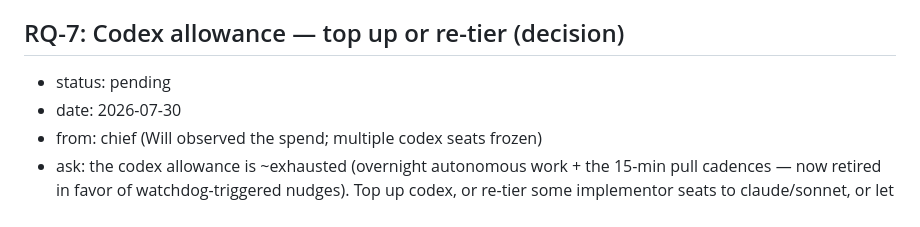
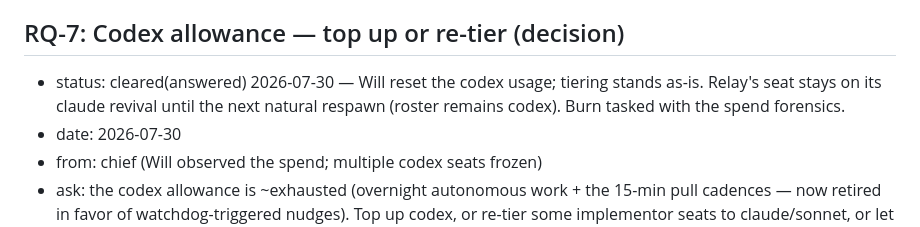
Before and after one commit to AgentWorkforce/sandbox, a Markdown page: review/queue.md, the part around the change. Rendered like a GitHub page.

Commit message:
RQ-7 cleared: codex usage reset; burn tasked with spend forensics
Co-Authored-By: Claude Fable 5 <noreply@anthropic.com>

```diff
--- a/review/queue.md
+++ b/review/queue.md
@@ -85,7 +85,10 @@ cleared. Statuses: pending → cleared(approved | rejected | answered).
   question (OpenAI store deletion request) comes as a follow-up decision.
 
 ## RQ-7: Codex allowance — top up or re-tier (decision)
-- status: pending
+- status: cleared(answered) 2026-07-30 — Will reset the codex usage;
+  tiering stands as-is. Relay's seat stays on its claude revival until
+  the next natural respawn (roster remains codex). Burn tasked with the
+  spend forensics.
 - date: 2026-07-30
 - from: chief (Will observed the spend; multiple codex seats frozen)
 - ask: the codex allowance is ~exhausted (overnight autonomous work +
```
